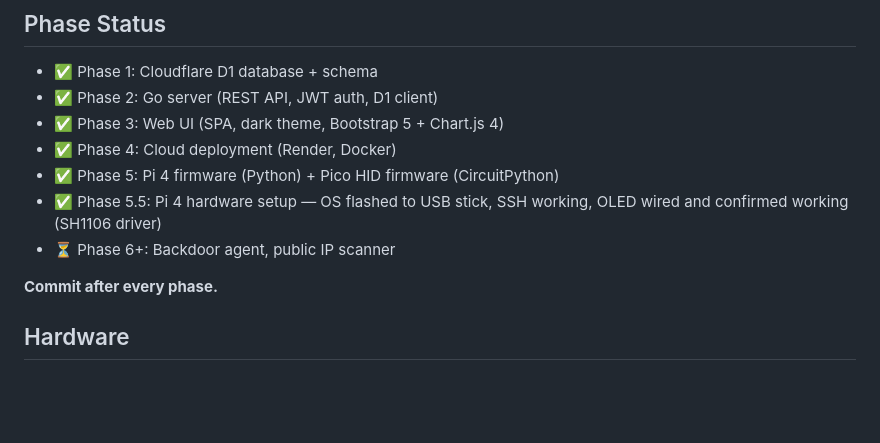
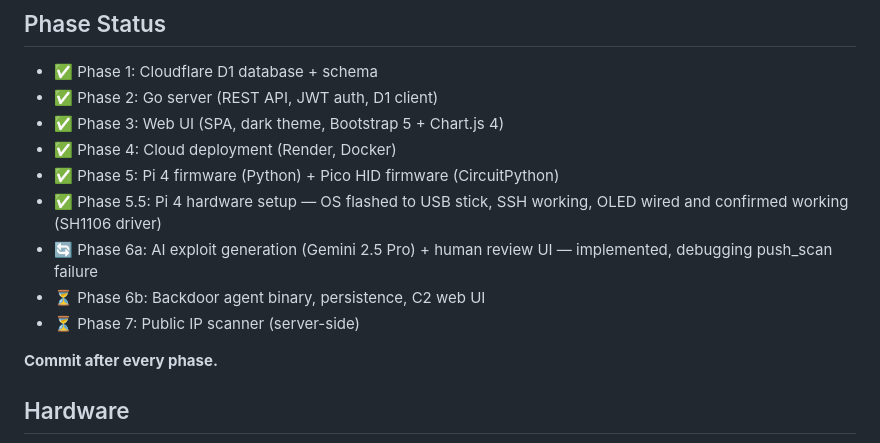
Before and after one commit to galofilip/THE-PROJECT, a Markdown page: CLAUDE.md, the part around the change. Rendered like a GitHub page; blank space fills up the shorter version.

Commit message:
Update CLAUDE.md: Phase 6a in progress

```diff
--- a/CLAUDE.md
+++ b/CLAUDE.md
@@ -10,7 +10,9 @@ B33 is a portable penetration testing device for **educational purposes only**.
 - ✅ Phase 4: Cloud deployment (Render, Docker)
 - ✅ Phase 5: Pi 4 firmware (Python) + Pico HID firmware (CircuitPython)
 - ✅ Phase 5.5: Pi 4 hardware setup — OS flashed to USB stick, SSH working, OLED wired and confirmed working (SH1106 driver)
-- ⏳ Phase 6+: Backdoor agent, public IP scanner
+- 🔄 Phase 6a: AI exploit generation (Gemini 2.5 Pro) + human review UI — implemented, debugging push_scan failure
+- ⏳ Phase 6b: Backdoor agent binary, persistence, C2 web UI
+- ⏳ Phase 7: Public IP scanner (server-side)
 
 **Commit after every phase.**
 
```
